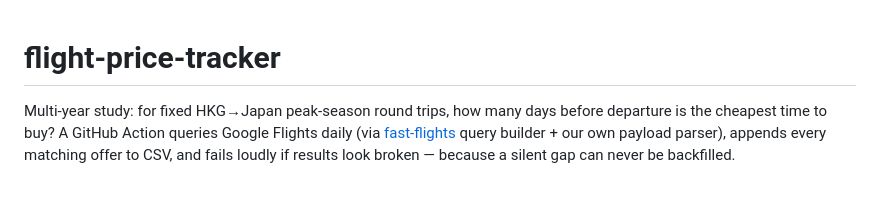
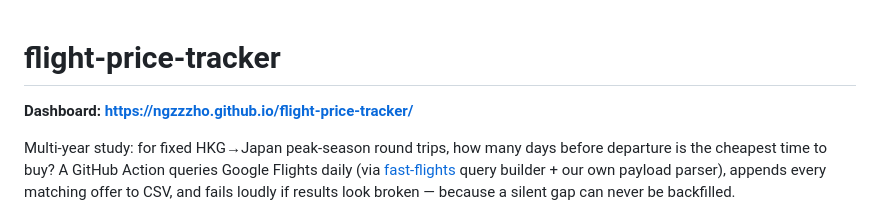
Before and after one commit to ngzzzho/flight-price-tracker, a Markdown page: README.md, the part around the change. Rendered like a GitHub page; blank space fills up the shorter version.

Commit message:
readme: dashboard link
Co-Authored-By: Claude Fable 5 <noreply@anthropic.com>

```diff
--- a/README.md
+++ b/README.md
@@ -1,4 +1,6 @@
 # flight-price-tracker
+
+**Dashboard: https://ngzzzho.github.io/flight-price-tracker/**
 
 Multi-year study: for fixed HKG→Japan peak-season round trips, how many days
 before departure is the cheapest time to buy? A GitHub Action queries Google
```
